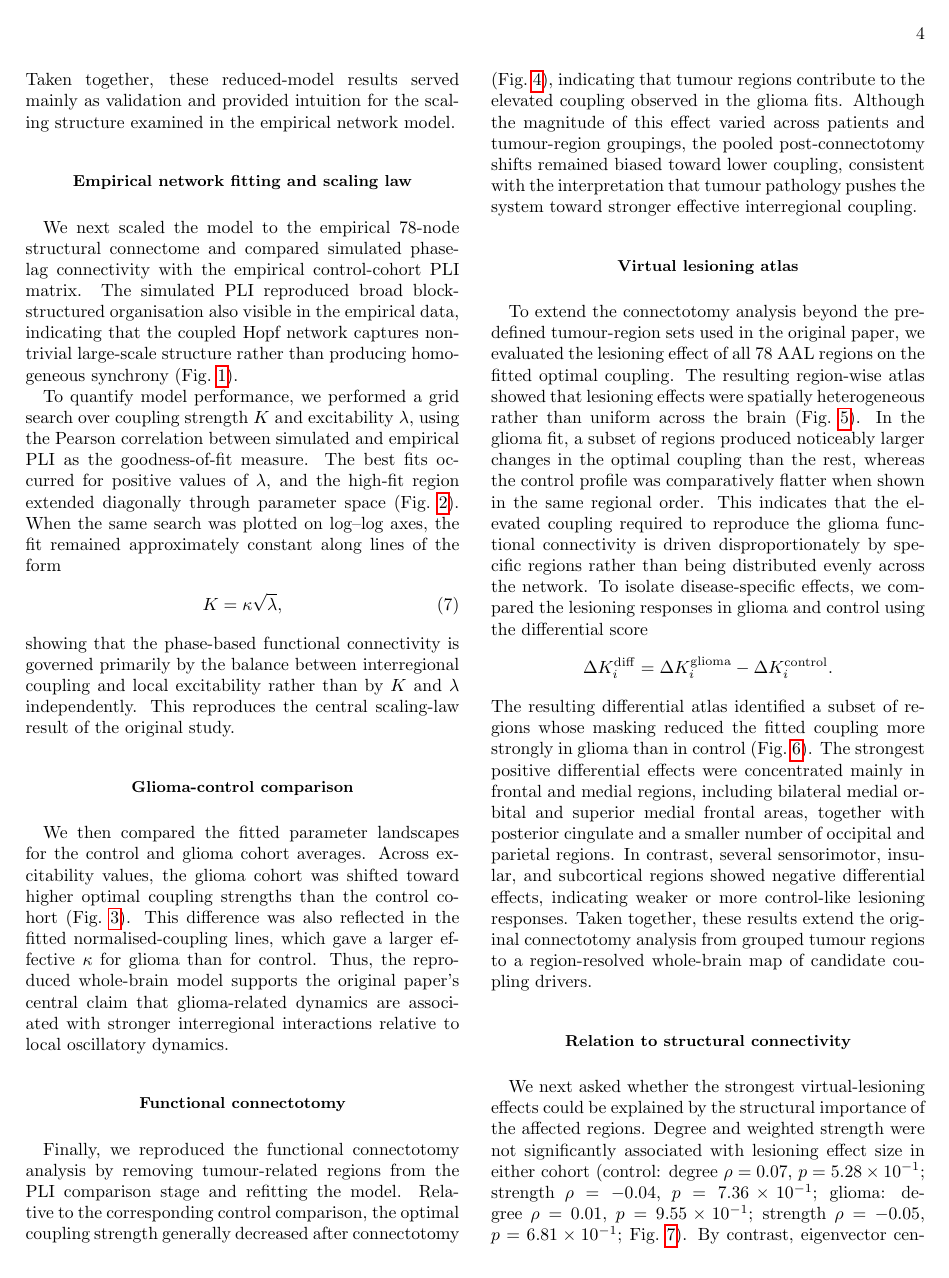
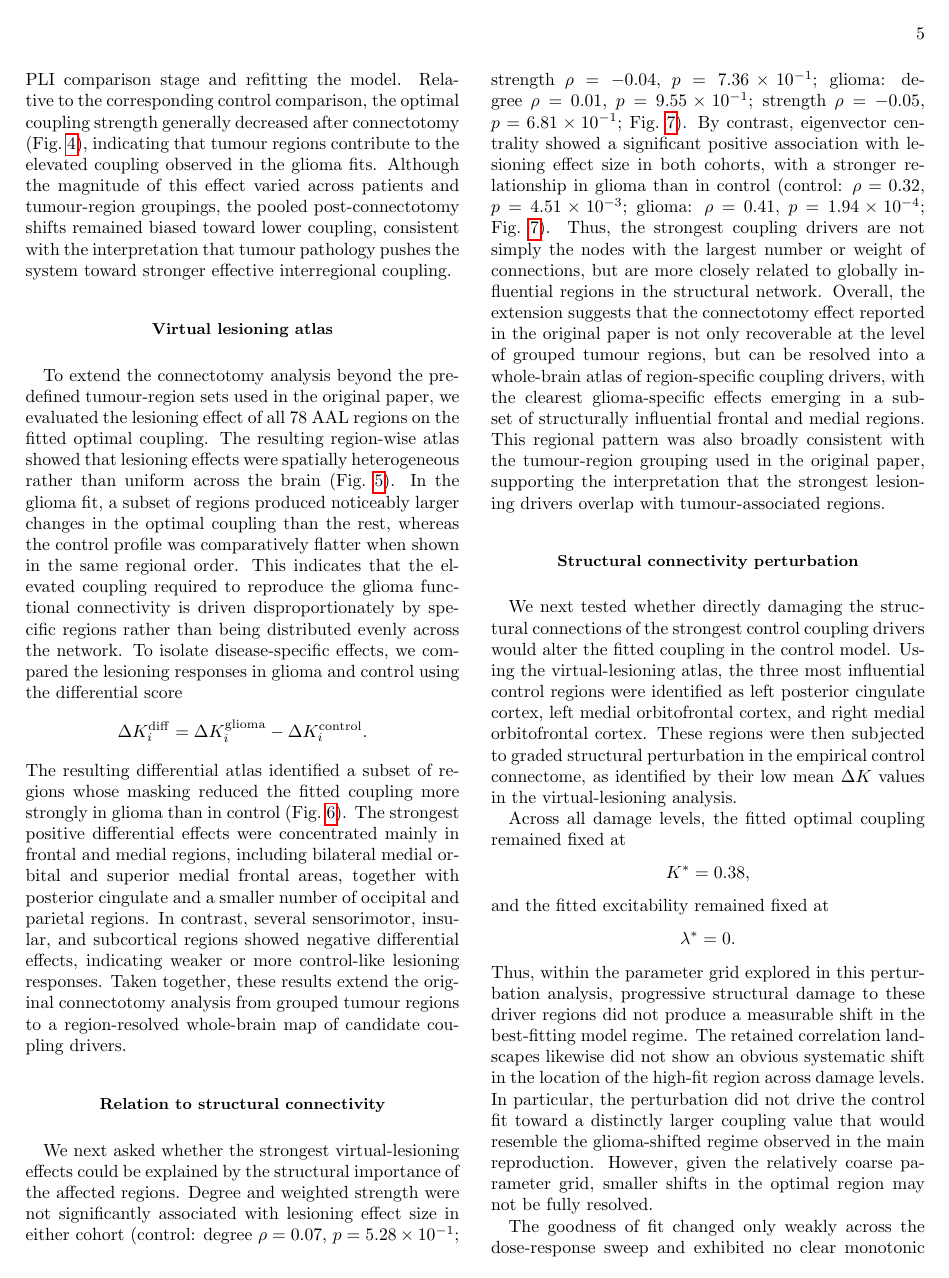
Before and after one commit to BobRice1/Functional-connectotomy, a LaTeX paper (Paper/paper.tex): page 4 of 10 before the commit and page 5 of 11 after it. Compiled offline with pdfLaTeX.

Commit message:
Methods and results updated

```diff
--- a/Paper/paper.tex
+++ b/Paper/paper.tex
@@ -213,6 +224,23 @@ This regional pattern was also broadly consistent with the tumour-region groupin
 
 
 
+\subsection{Structural connectivity perturbation}
+We next tested whether directly damaging the structural connections of the strongest control coupling drivers would alter the fitted coupling in the control model. Using the virtual-lesioning atlas, the three most influential control regions were identified as left posterior cingulate cortex, left medial orbitofrontal cortex, and right medial orbitofrontal cortex. These regions were then subjected to graded structural perturbation in the empirical control connectome, as identified by their low mean $\Delta K$ values in the virtual-lesioning analysis.
+
+Across all damage levels, the fitted optimal coupling remained fixed at
+\[
+K^{*}=0.38,
+\]
+and the fitted excitability remained fixed at
+\[
+\lambda^{*}=0.
+\]
+Thus, within the parameter grid explored in this perturbation analysis, progressive structural damage to these driver regions did not produce a measurable shift in the best-fitting model regime. The retained correlation landscapes likewise did not show an obvious systematic shift in the location of the high-fit region across damage levels. In particular, the perturbation did not drive the control fit toward a distinctly larger coupling value that would resemble the glioma-shifted regime observed in the main reproduction. However, given the relatively coarse parameter grid, smaller shifts in the optimal region may not be fully resolved.
+
+The goodness of fit changed only weakly across the dose-response sweep and exhibited no clear monotonic trend. The maximum Pearson correlation between simulated and empirical control PLI was $0.0098$ in the undamaged case, rose slightly to $0.0099$ at 25\% damage, dipped to $0.0087$ at 50\% damage, and then increased to $0.0101$ at 75\% damage and $0.0135$ at the strongest perturbation level. Although this suggests a small improvement in fit at the strongest perturbation levels, the effect size remained modest and did not coincide with any change in the fitted $(K,\lambda)$ optimum. Moreover, the absolute correlation values remained low across all conditions, indicating that the model fit in this perturbation setting was weak overall.
+
+Taken together, these results indicate that, in the present perturbation implementation and parameter range, damaging the structural connections of the top control drivers was not sufficient to reproduce the elevated-coupling signature associated with glioma. The extension therefore provides only limited support for a simple anatomy-only explanation of the glioma-control difference, and suggests that either stronger perturbations, a wider parameter search, or more targeted region selection may be required to reveal a clearer structural dose-response effect.
+
 \section{Discussion}
 In this project, we reproduced the central dynamical findings of Alexandersen et al.~\cite{Alexandersen2025} and extended their connectotomy framework to a region-resolved virtual-lesioning atlas. At the reproduction level, our results support the main claim of the original paper: phase-based functional connectivity in the Hopf whole-brain model is governed primarily by the balance between interregional coupling and local excitability, rather than by either parameter independently. In particular, we recovered the approximate scaling relation $K \propto \sqrt{\lambda}$ and found that the best-fitting parameter region lies at positive values of $\lambda$, consistent with the original study. We further reproduced the shift toward higher fitted coupling in the glioma cohort and the connectotomy result that removing tumour-related regions from the fitting comparison tends to reduce the optimal coupling, supporting the interpretation that tumour-associated regions contribute to the elevated interregional influence observed in glioma.
 A key implication of the reproduction is that parameter interpretation in whole-brain Hopf models must be treated carefully. The results do not suggest that the raw coupling parameter $K$ alone is the most meaningful descriptor of system behaviour. Rather, both the reduced-model analyses and the empirical network fitting indicate that the relevant quantity is the normalised coupling $\kappa = K/\sqrt{\lambda}$, which expresses the balance between global interactions and local oscillatory dynamics. This is important because it reframes the glioma-control difference not simply as ``more coupling,'' but as a shift in the relative contribution of interregional interactions compared with local excitability. In that sense, the pathology appears to alter the effective balance of scales in the model, increasing the extent to which global network interactions shape the observed functional connectivity.
```
Also changed, not shown: Paper/paper.pdf, Paper/paper.tex (11 more changed lines).
